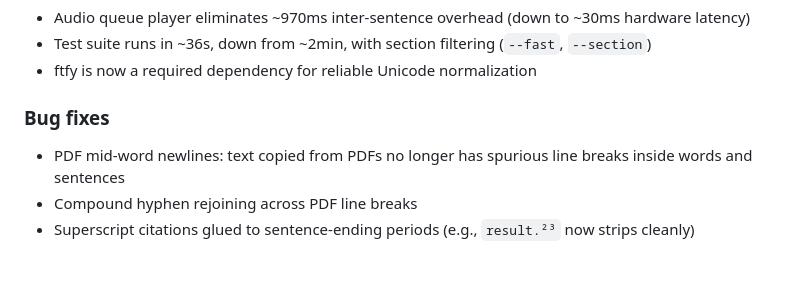
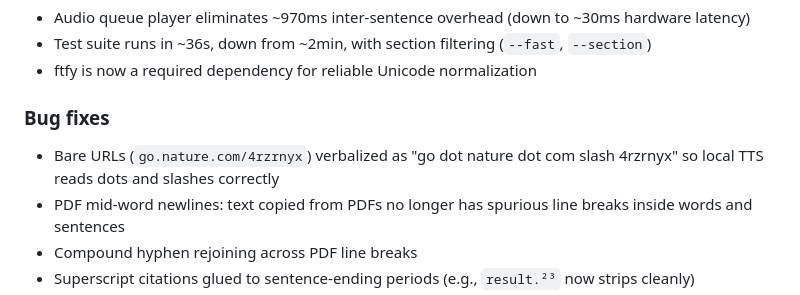
Before and after one commit to smcantab/speak11, a Markdown page: CHANGELOG.md, the part around the change. Rendered like a GitHub page; blank space fills up the shorter version.

Commit message:
Add bare URL verbalization to changelog
Co-Authored-By: Claude Opus 4.6 <noreply@anthropic.com>

```diff
--- a/CHANGELOG.md
+++ b/CHANGELOG.md
@@ -27,6 +27,7 @@
 
 ### Bug fixes
 
+- Bare URLs (`go.nature.com/4rzrnyx`) verbalized as "go dot nature dot com slash 4rzrnyx" so local TTS reads dots and slashes correctly
 - PDF mid-word newlines: text copied from PDFs no longer has spurious line breaks inside words and sentences
 - Compound hyphen rejoining across PDF line breaks
 - Superscript citations glued to sentence-ending periods (e.g., `result.²³` now strips cleanly)
```
